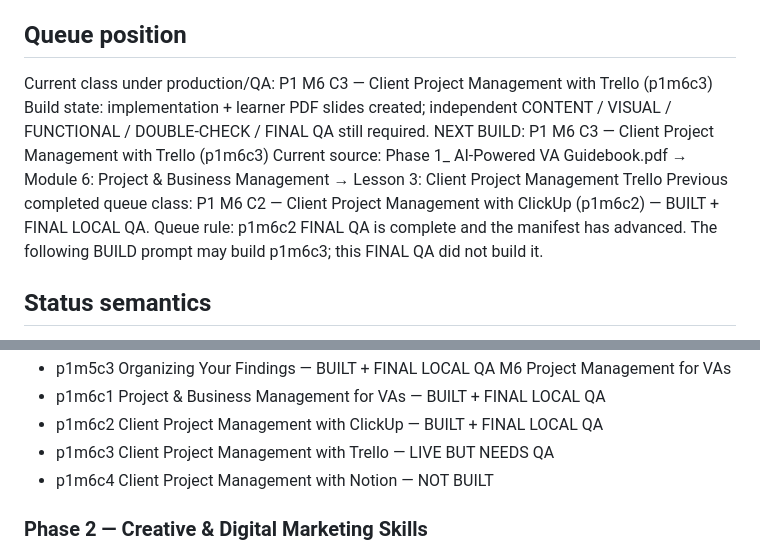
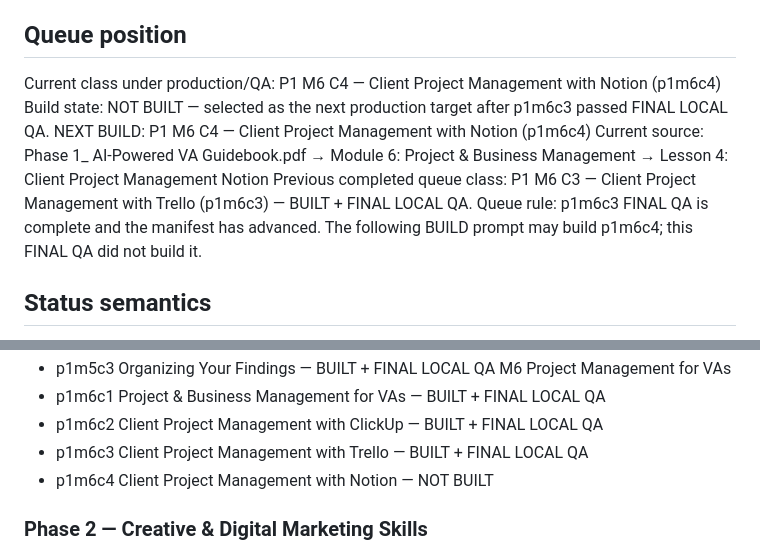
Before and after one commit to gopektravel/Assistara, a Markdown page: docs/academy/PRODUCTION-MANIFEST.md, 2 parts joined by grey strips. Drawn GitHub-style.

```diff
--- a/docs/academy/PRODUCTION-MANIFEST.md
+++ b/docs/academy/PRODUCTION-MANIFEST.md
@@ -11,12 +11,12 @@ Drive source root: Assistara / 05 Assistara Academy / Course Material / Original
 Drive production root: Assistara / 05 Assistara Academy / Course Material / Production Course Material
 
 ## Queue position
-Current class under production/QA: P1 M6 C3 — Client Project Management with Trello (p1m6c3)
-Build state: implementation + learner PDF slides created; independent CONTENT / VISUAL / FUNCTIONAL / DOUBLE-CHECK / FINAL QA still required.
-NEXT BUILD: P1 M6 C3 — Client Project Management with Trello (p1m6c3)
-Current source: Phase 1_ AI-Powered VA Guidebook.pdf → Module 6: Project & Business Management → Lesson 3: Client Project Management Trello
-Previous completed queue class: P1 M6 C2 — Client Project Management with ClickUp (p1m6c2) — BUILT + FINAL LOCAL QA.
-Queue rule: p1m6c2 FINAL QA is complete and the manifest has advanced. The following BUILD prompt may build p1m6c3; this FINAL QA did not build it.
+Current class under production/QA: P1 M6 C4 — Client Project Management with Notion (p1m6c4)
+Build state: NOT BUILT — selected as the next production target after p1m6c3 passed FINAL LOCAL QA.
+NEXT BUILD: P1 M6 C4 — Client Project Management with Notion (p1m6c4)
+Current source: Phase 1_ AI-Powered VA Guidebook.pdf → Module 6: Project & Business Management → Lesson 4: Client Project Management Notion
+Previous completed queue class: P1 M6 C3 — Client Project Management with Trello (p1m6c3) — BUILT + FINAL LOCAL QA.
+Queue rule: p1m6c3 FINAL QA is complete and the manifest has advanced. The following BUILD prompt may build p1m6c4; this FINAL QA did not build it.
 
 ## Status semantics
 - LIVE + VERIFIED: learner-facing production was directly tested end-to-end after deployment.
@@ -53,7 +53,7 @@ M5 Market Research & Data Organization
 M6 Project Management for VAs
 - p1m6c1 Project & Business Management for VAs — BUILT + FINAL LOCAL QA
 - p1m6c2 Client Project Management with ClickUp — BUILT + FINAL LOCAL QA
-- p1m6c3 Client Project Management with Trello — LIVE BUT NEEDS QA
+- p1m6c3 Client Project Management with Trello — BUILT + FINAL LOCAL QA
 - p1m6c4 Client Project Management with Notion — NOT BUILT
 
 ### Phase 2 — Creative & Digital Marketing Skills
```
Also changed, not shown: other parts of docs/academy/PRODUCTION-MANIFEST.md (+23 -0 lines).
